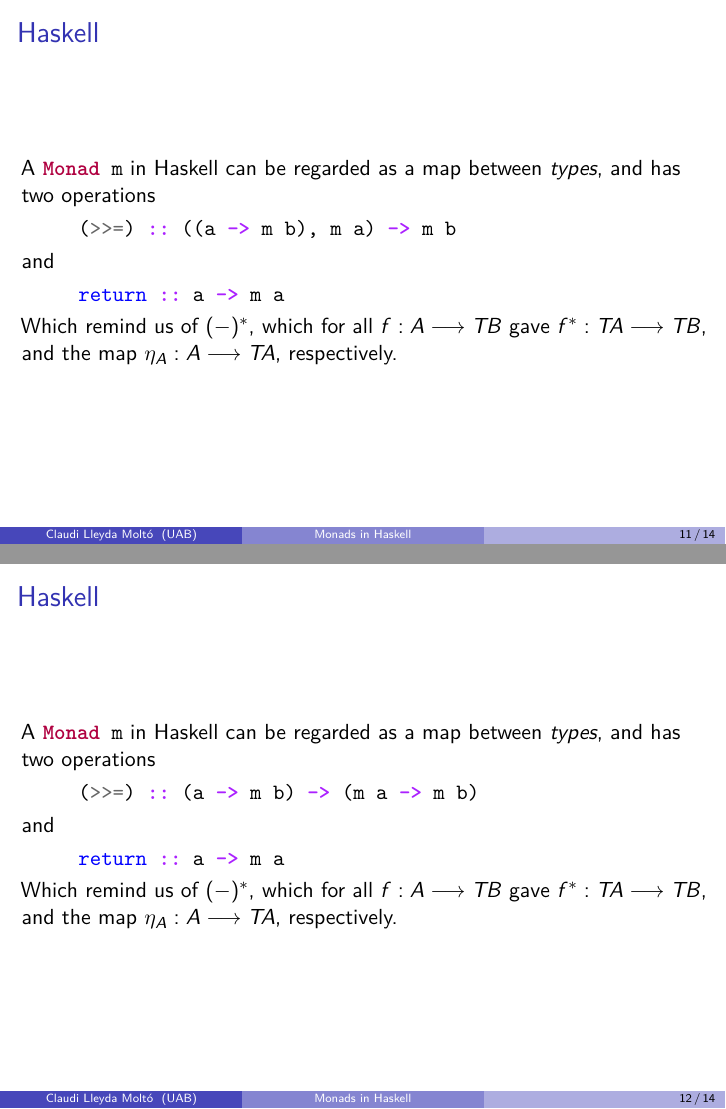
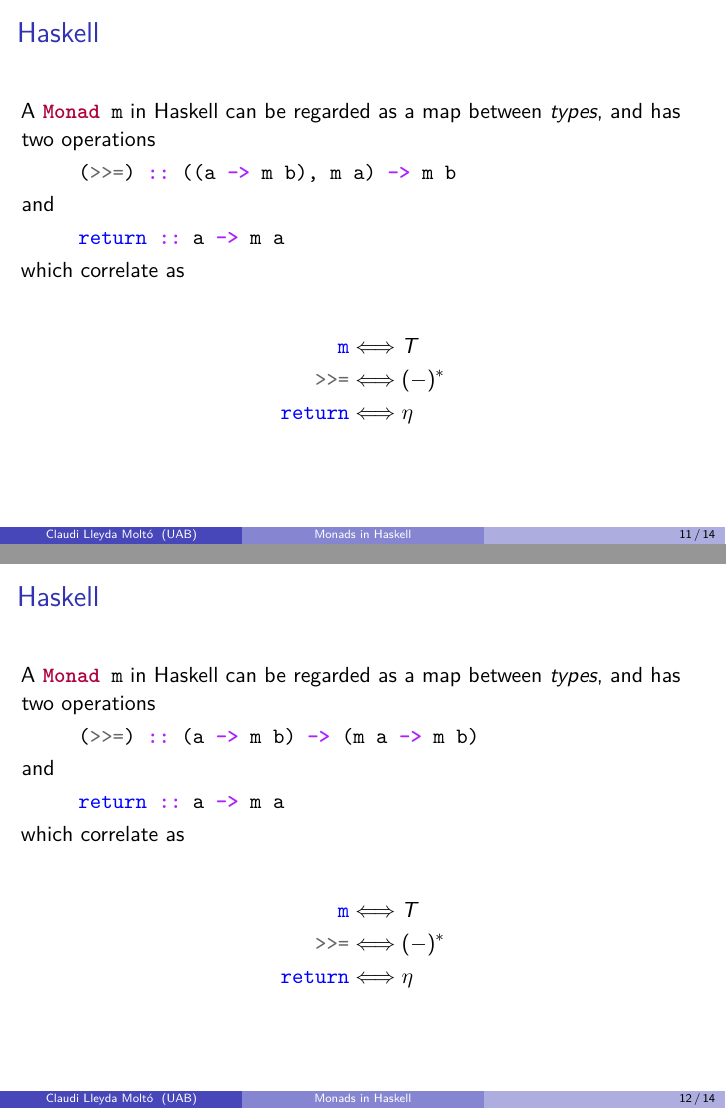
Before and after one commit to claudi/bachelors-thesis-presentation, LaTeX slides (presentation.tex): pages 34 and 35 of 39, joined at a grey line. Compiled offline with pdfLaTeX.

Commit message:
Improve Haskell slides

```diff
--- a/presentation.tex
+++ b/presentation.tex
@@ -315,7 +319,5 @@ return :: a -> m a
     \begin{minted}{Haskell}
 return :: a -> m a
     \end{minted}
+    which correlate as
 
-    Which remind us of~\((-)^{\ast}\), which for all~\(f:A\longrightarrow TB\)
-    gave~\(f^{\ast}:TA\longrightarrow TB\), and the
-    map~\(\eta_{A}:A\longrightarrow TA\), respectively.
@@ -331,10 +338,13 @@ return :: a -> m a
     \begin{minted}{Haskell}
 return :: a -> m a
     \end{minted}
+    which correlate as
 
-    Which remind us of~\((-)^{\ast}\), which for all~\(f:A\longrightarrow TB\)
-    gave~\(f^{\ast}:TA\longrightarrow TB\), and the
-    map~\(\eta_{A}:A\longrightarrow TA\), respectively.
+    \begin{align*}
+        \text{\mintinline{Haskell}{m}} &\Longleftrightarrow T \\
+        \text{\mintinline{Haskell}{>>=}} &\Longleftrightarrow (-)^{\ast} \\
+        \text{\mintinline{Haskell}{return}} &\Longleftrightarrow \eta
+    \end{align*}
 \end{frame}
 
 \begin{frame}[fragile]{Haskell}
@@ -347,10 +357,13 @@ return :: a -> m a
     \begin{minted}{Haskell}
 return :: a -> m a
     \end{minted}
+    which correlate as
 
-    Which remind us of~\((-)^{\ast}\), which for all~\(f:A\longrightarrow TB\)
-    gave~\(f^{\ast}:TA\longrightarrow TB\), and the
-    map~\(\eta_{A}:A\longrightarrow TA\), respectively.
+    \begin{align*}
+        \text{\mintinline{Haskell}{m}} &\Longleftrightarrow T \\
+        \text{\mintinline{Haskell}{>>=}} &\Longleftrightarrow (-)^{\ast} \\
+        \text{\mintinline{Haskell}{return}} &\Longleftrightarrow \eta
+    \end{align*}
 \end{frame}
 
 \begin{frame}{Conclusions}
```
Also changed, not shown: presentation.tex (23 more changed lines).
